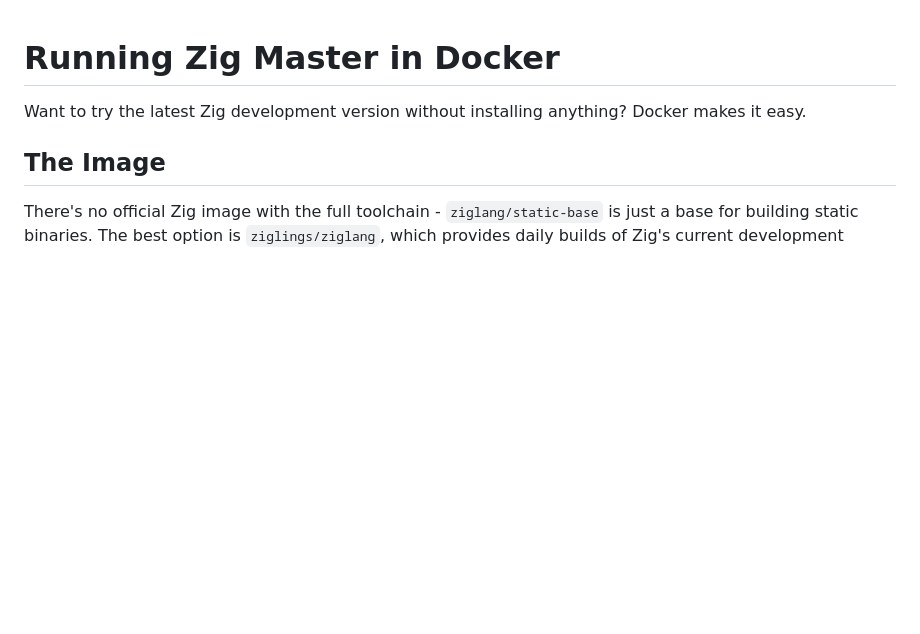
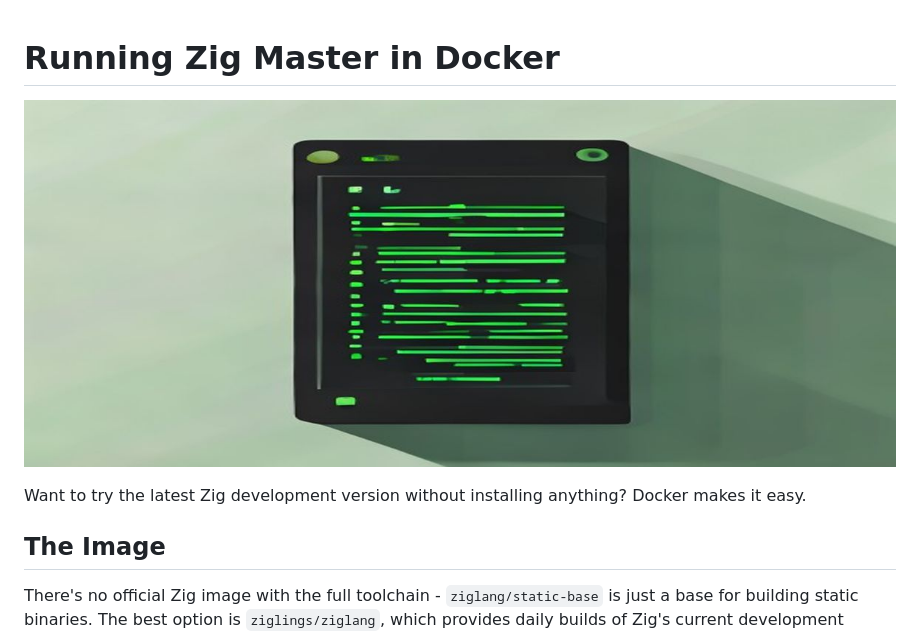
Before and after one commit to mschonaker/mschonaker.github.io, a Markdown page: _posts/running-zig-master-in-docker.md, the part around the change. Rendered like a GitHub page; pictures changed too: images/zig-header.png (added); blank space fills up the shorter version.

```diff
--- a/_posts/running-zig-master-in-docker.md
+++ b/_posts/running-zig-master-in-docker.md
@@ -1,4 +1,6 @@
 # Running Zig Master in Docker
+
+![Zig header](/images/zig-header.png)
 
 Want to try the latest Zig development version without installing anything? Docker makes it easy.
 
```
Also changed, not shown: _posts/maven-release-lifecycle.md (+2 -0 lines), images/maven-header.png (added).
